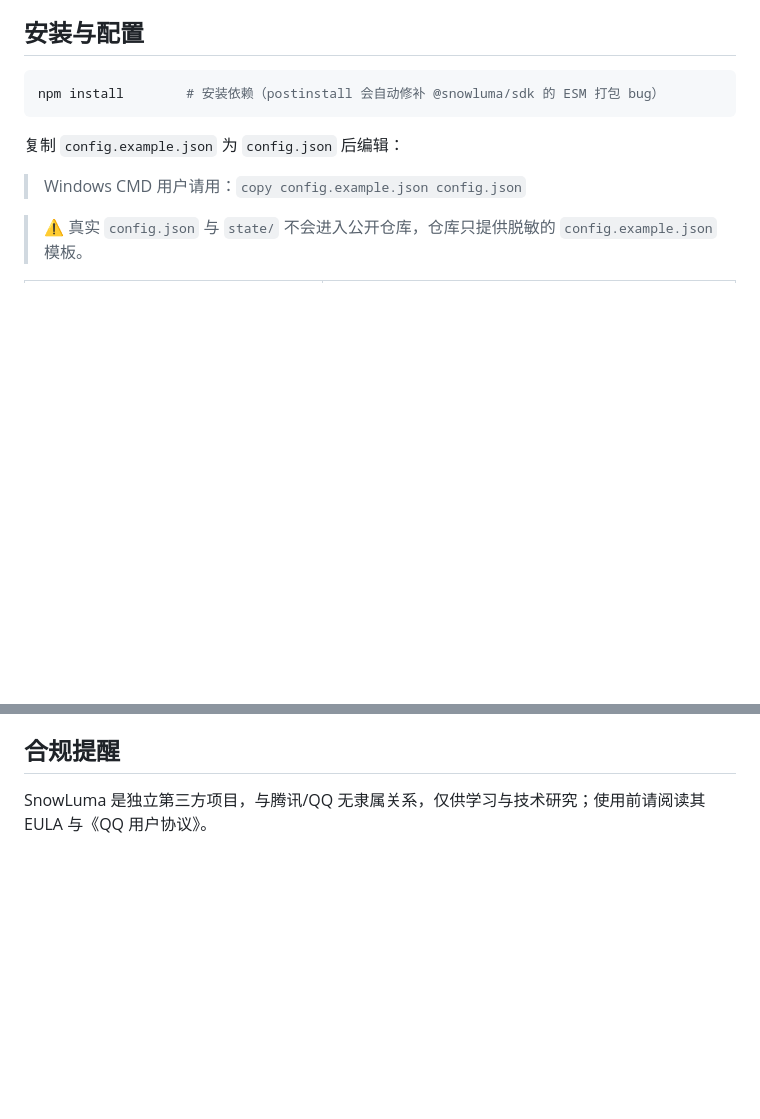
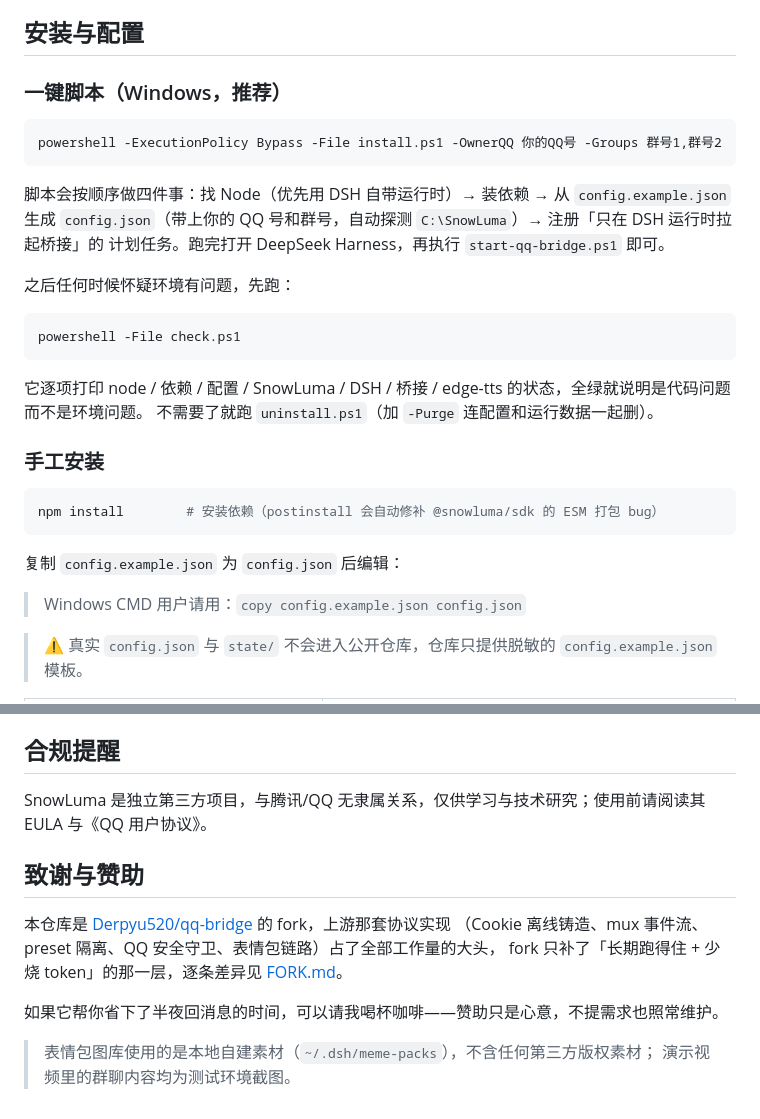
Before and after one commit to s1700884260/qq-bridge-fork, a Markdown page: README.md, 2 parts joined by grey strips. Drawn GitHub-style; blank space fills up the shorter version.

Commit message:
docs: quick start, self-check, demo script, publish guide

````diff
--- a/README.md
+++ b/README.md
@@ -113,6 +113,27 @@ QQ 消息 ──► SnowLuma（OneBot v11 WS）──► 本桥接进程 ──
 3. Node.js ≥ 22.13
 
 ## 安装与配置
+
+### 一键脚本（Windows，推荐）
+
+```powershell
+powershell -ExecutionPolicy Bypass -File install.ps1 -OwnerQQ 你的QQ号 -Groups 群号1,群号2
+```
+
+脚本会按顺序做四件事：找 Node（优先用 DSH 自带运行时）→ 装依赖 → 从 `config.example.json` 生成
+`config.json`（带上你的 QQ 号和群号，自动探测 `C:\SnowLuma`）→ 注册「只在 DSH 运行时拉起桥接」的
+计划任务。跑完打开 DeepSeek Harness，再执行 `start-qq-bridge.ps1` 即可。
+
+之后任何时候怀疑环境有问题，先跑：
+
+```powershell
+powershell -File check.ps1
+```
+
+它逐项打印 node / 依赖 / 配置 / SnowLuma / DSH / 桥接 / edge-tts 的状态，全绿就说明是代码问题而不是环境问题。
+不需要了就跑 `uninstall.ps1`（加 `-Purge` 连配置和运行数据一起删）。
+
+### 手工安装
 
 ```bash
 npm install        # 安装依赖（postinstall 会自动修补 @snowluma/sdk 的 ESM 打包 bug）
@@ -375,3 +396,14 @@ SnowLuma 同一个账号的 **HTTP token（默认 3000 端口）与 WebSocket to
 ## 合规提醒
 
 SnowLuma 是独立第三方项目，与腾讯/QQ 无隶属关系，仅供学习与技术研究；使用前请阅读其 EULA 与《QQ 用户协议》。
+
+## 致谢与赞助
+
+本仓库是 [Derpyu520/qq-bridge](https://github.com/Derpyu520/qq-bridge) 的 fork，上游那套协议实现
+（Cookie 离线铸造、mux 事件流、preset 隔离、QQ 安全守卫、表情包链路）占了全部工作量的大头，
+fork 只补了「长期跑得住 + 少烧 token」的那一层，逐条差异见 [FORK.md](FORK.md)。
+
+如果它帮你省下了半夜回消息的时间，可以请我喝杯咖啡——赞助只是心意，不提需求也照常维护。
+
+> 表情包图库使用的是本地自建素材（`~/.dsh/meme-packs`），不含任何第三方版权素材；
+> 演示视频里的群聊内容均为测试环境截图。
````
Also changed, not shown: docs/PUBLISH.md (added, +56 -0 lines).
